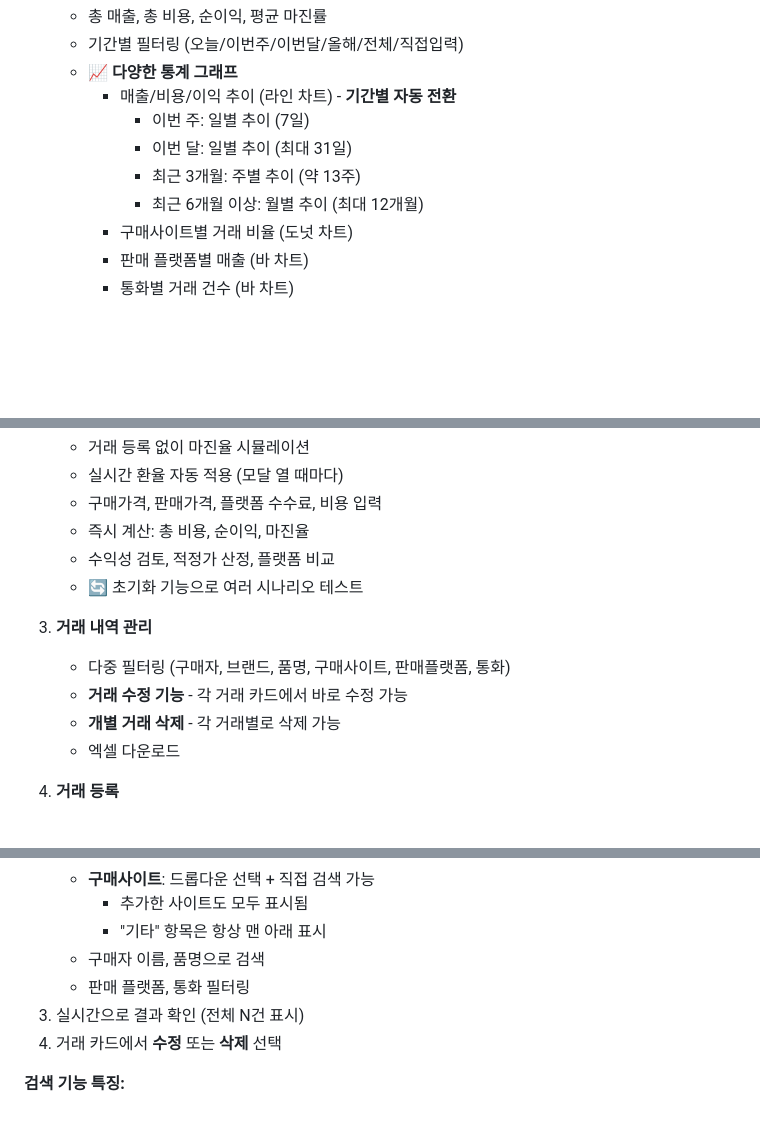
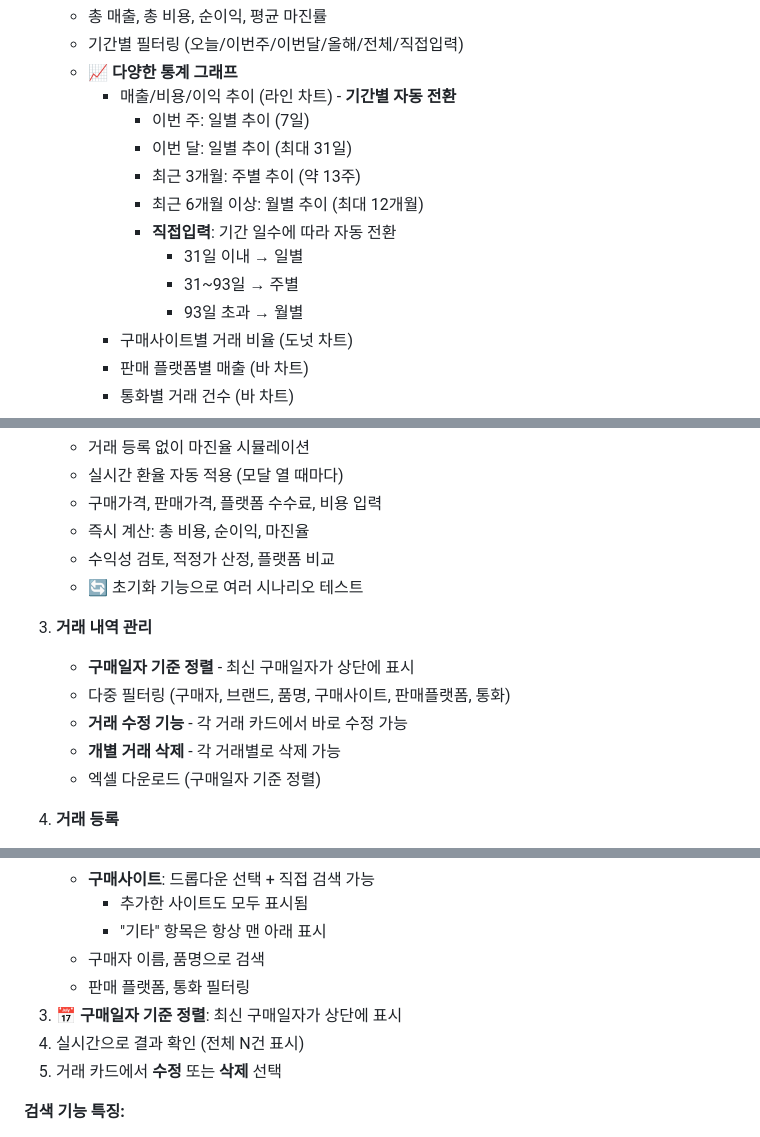
Before and after one commit to PeacenPark/sell, a Markdown page: README.md, 3 parts joined by grey strips. Drawn GitHub-style; blank space fills up the shorter version.

```diff
--- a/README.md
+++ b/README.md
@@ -18,6 +18,10 @@
        - 이번 달: 일별 추이 (최대 31일)
        - 최근 3개월: 주별 추이 (약 13주)
        - 최근 6개월 이상: 월별 추이 (최대 12개월)
+       - **직접입력**: 기간 일수에 따라 자동 전환
+         - 31일 이내 → 일별
+         - 31~93일 → 주별
+         - 93일 초과 → 월별
      - 구매사이트별 거래 비율 (도넛 차트)
      - 판매 플랫폼별 매출 (바 차트)
      - 통화별 거래 건수 (바 차트)
@@ -32,10 +36,11 @@
    - 🔄 초기화 기능으로 여러 시나리오 테스트
 
 3. **거래 내역 관리**
+   - **구매일자 기준 정렬** - 최신 구매일자가 상단에 표시
    - 다중 필터링 (구매자, 브랜드, 품명, 구매사이트, 판매플랫폼, 통화)
    - **거래 수정 기능** - 각 거래 카드에서 바로 수정 가능
    - **개별 거래 삭제** - 각 거래별로 삭제 가능
-   - 엑셀 다운로드
+   - 엑셀 다운로드 (구매일자 기준 정렬)
 
 4. **거래 등록**
    - 구매자 정보 (이름, 연락처)
@@ -270,8 +275,9 @@ const firebaseConfig = {
      - "기타" 항목은 항상 맨 아래 표시
    - 구매자 이름, 품명으로 검색
    - 판매 플랫폼, 통화 필터링
-3. 실시간으로 결과 확인 (전체 N건 표시)
-4. 거래 카드에서 **수정** 또는 **삭제** 선택
+3. **📅 구매일자 기준 정렬**: 최신 구매일자가 상단에 표시
+4. 실시간으로 결과 확인 (전체 N건 표시)
+5. 거래 카드에서 **수정** 또는 **삭제** 선택
 
 **검색 기능 특징:**
 - 📝 **부분 일치 검색**: "Nik" 입력 → "Nike" 찾기
```
